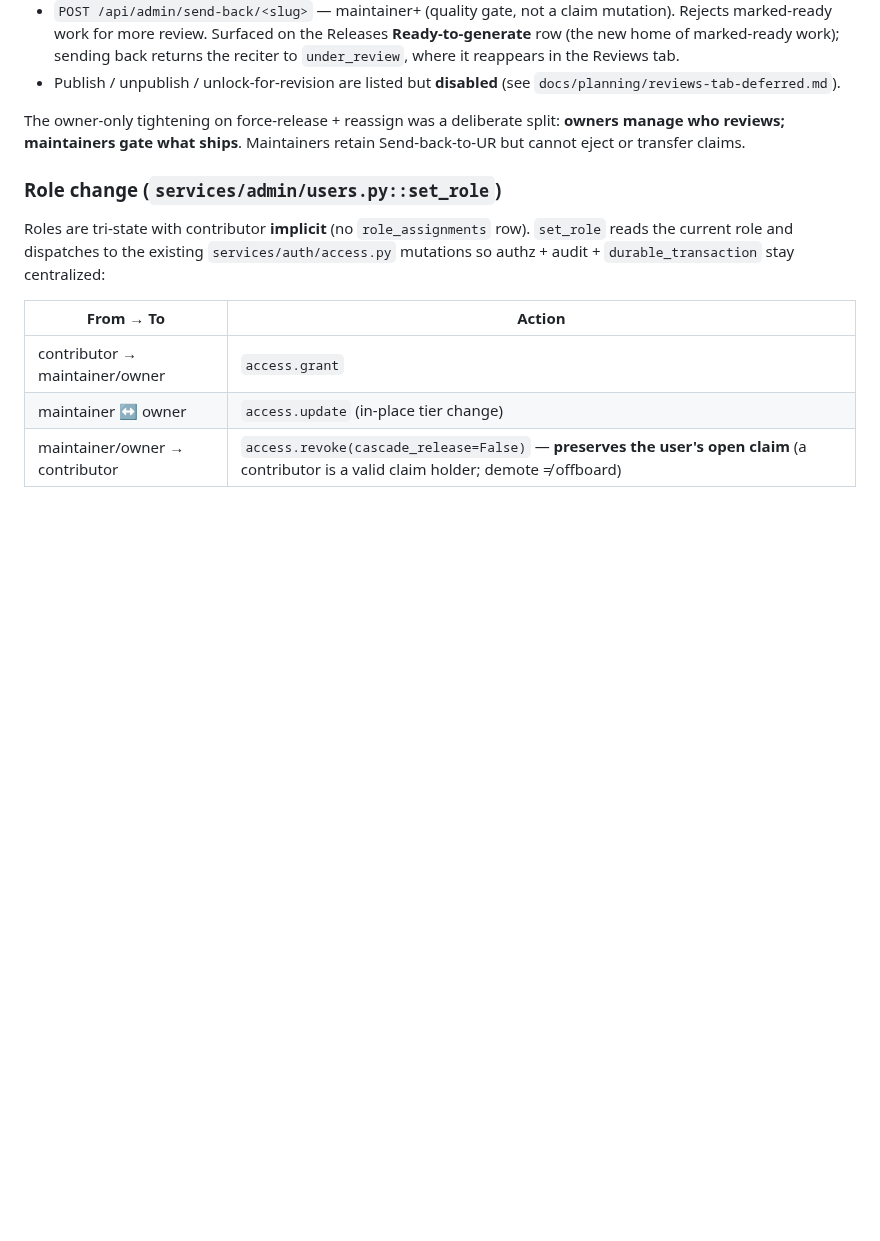
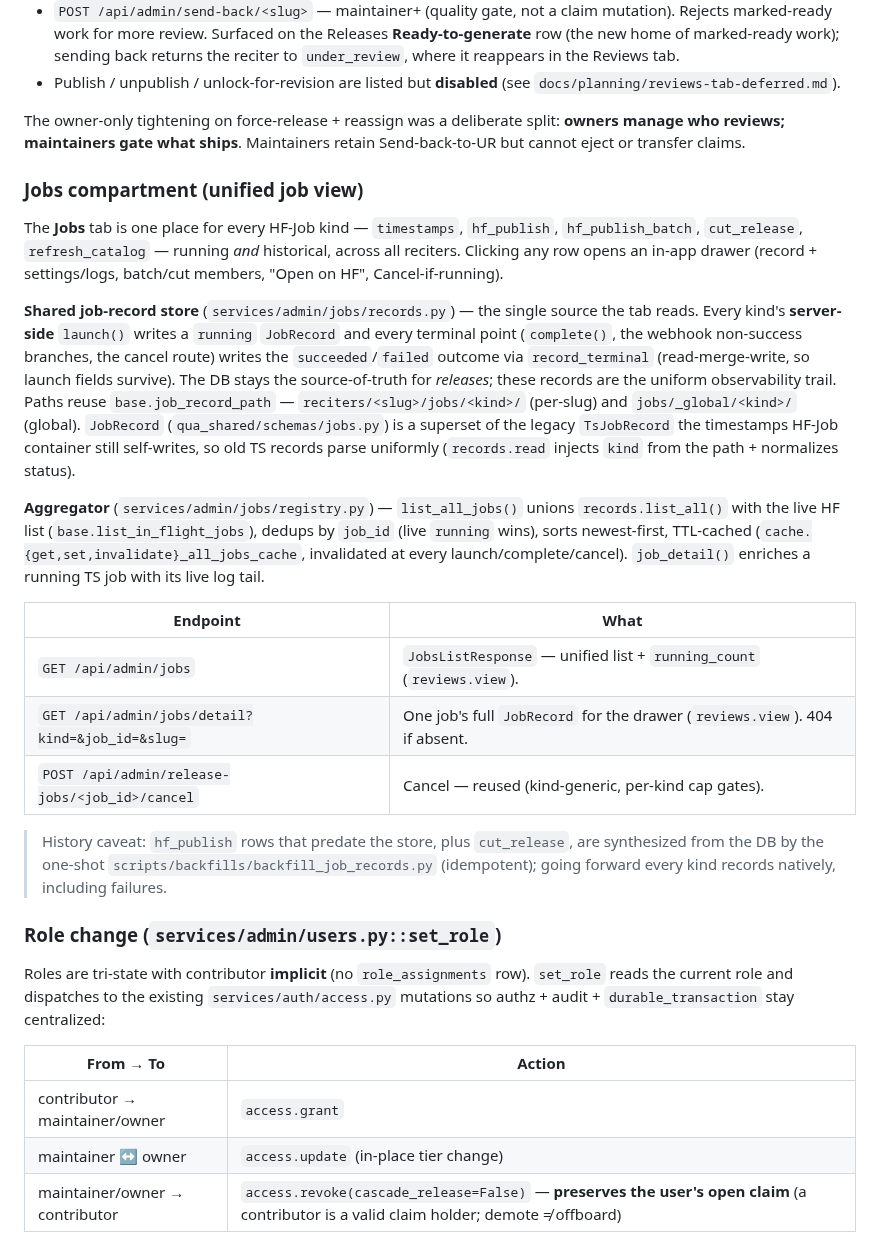
Before and after one commit to Wider-Community/quranic-universal-audio, a Markdown page: docs/reference/admin-dashboard.md, the part around the change. GitHub-like rendering; blank space fills up the shorter version.

Commit message:
docs(jobs): document unified job-record store + Jobs tab
- admin-dashboard.md: Jobs compartment section (store, aggregator, endpoints, backfill caveat)
- automation.md + dataset-and-releases.md: cross-ref the Jobs tab

```diff
--- a/docs/reference/admin-dashboard.md
+++ b/docs/reference/admin-dashboard.md
@@ -137,6 +137,22 @@ Reviewer-management mutations reuse existing per-slug routes:
 
 The owner-only tightening on force-release + reassign was a deliberate split: **owners manage who reviews; maintainers gate what ships**. Maintainers retain Send-back-to-UR but cannot eject or transfer claims.
 
+### Jobs compartment (unified job view)
+
+The **Jobs** tab is one place for every HF-Job kind — `timestamps`, `hf_publish`, `hf_publish_batch`, `cut_release`, `refresh_catalog` — running *and* historical, across all reciters. Clicking any row opens an in-app drawer (record + settings/logs, batch/cut members, "Open on HF", Cancel-if-running).
+
+**Shared job-record store** (`services/admin/jobs/records.py`) — the single source the tab reads. Every kind's **server-side** `launch()` writes a `running` `JobRecord` and every terminal point (`complete()`, the webhook non-success branches, the cancel route) writes the `succeeded`/`failed` outcome via `record_terminal` (read-merge-write, so launch fields survive). The DB stays the source-of-truth for *releases*; these records are the uniform observability trail. Paths reuse `base.job_record_path` — `reciters/<slug>/jobs/<kind>/` (per-slug) and `jobs/_global/<kind>/` (global). `JobRecord` (`qua_shared/schemas/jobs.py`) is a superset of the legacy `TsJobRecord` the timestamps HF-Job container still self-writes, so old TS records parse uniformly (`records.read` injects `kind` from the path + normalizes status).
+
+**Aggregator** (`services/admin/jobs/registry.py`) — `list_all_jobs()` unions `records.list_all()` with the live HF list (`base.list_in_flight_jobs`), dedups by `job_id` (live `running` wins), sorts newest-first, TTL-cached (`cache.{get,set,invalidate}_all_jobs_cache`, invalidated at every launch/complete/cancel). `job_detail()` enriches a running TS job with its live log tail.
+
+| Endpoint | What |
+|---|---|
+| `GET /api/admin/jobs` | `JobsListResponse` — unified list + `running_count` (`reviews.view`). |
+| `GET /api/admin/jobs/detail?kind=&job_id=&slug=` | One job's full `JobRecord` for the drawer (`reviews.view`). 404 if absent. |
+| `POST /api/admin/release-jobs/<job_id>/cancel` | Cancel — reused (kind-generic, per-kind cap gates). |
+
+> History caveat: `hf_publish` rows that predate the store, plus `cut_release`, are synthesized from the DB by the one-shot `scripts/backfills/backfill_job_records.py` (idempotent); going forward every kind records natively, including failures.
+
 ### Role change (`services/admin/users.py::set_role`)
 
 Roles are tri-state with contributor **implicit** (no `role_assignments` row). `set_role` reads the current role and dispatches to the existing `services/auth/access.py` mutations so authz + audit + `durable_transaction` stay centralized:
```
Also changed, not shown: docs/reference/automation.md (+4 -0 lines), docs/reference/dataset-and-releases.md (+2 -1 lines).
